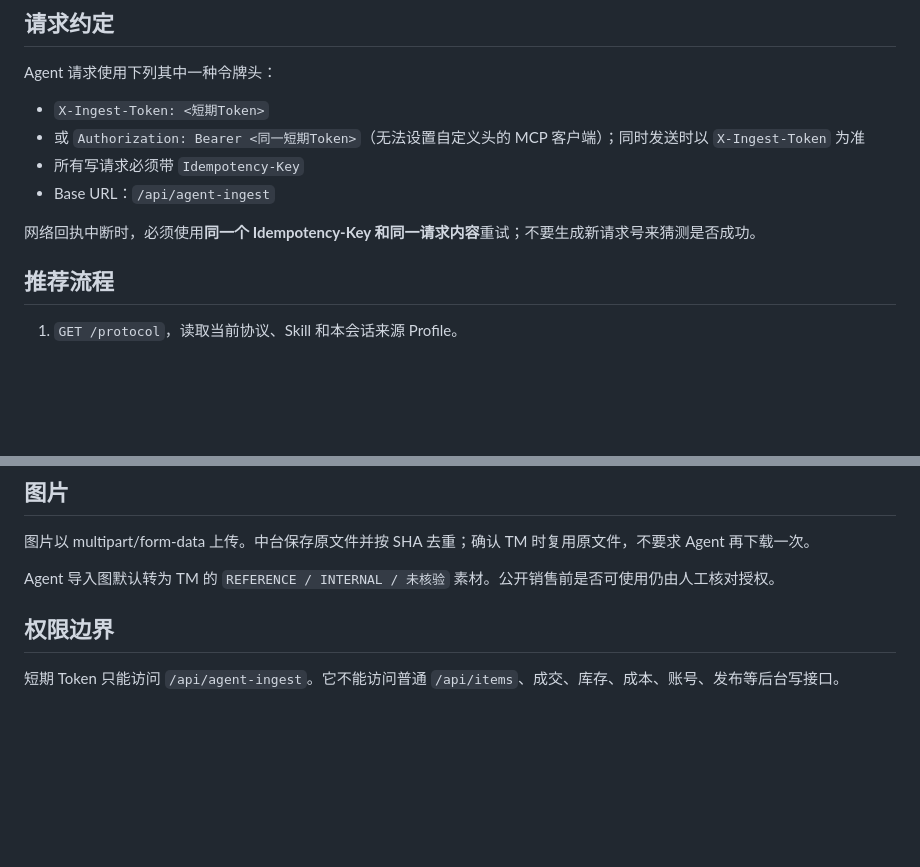
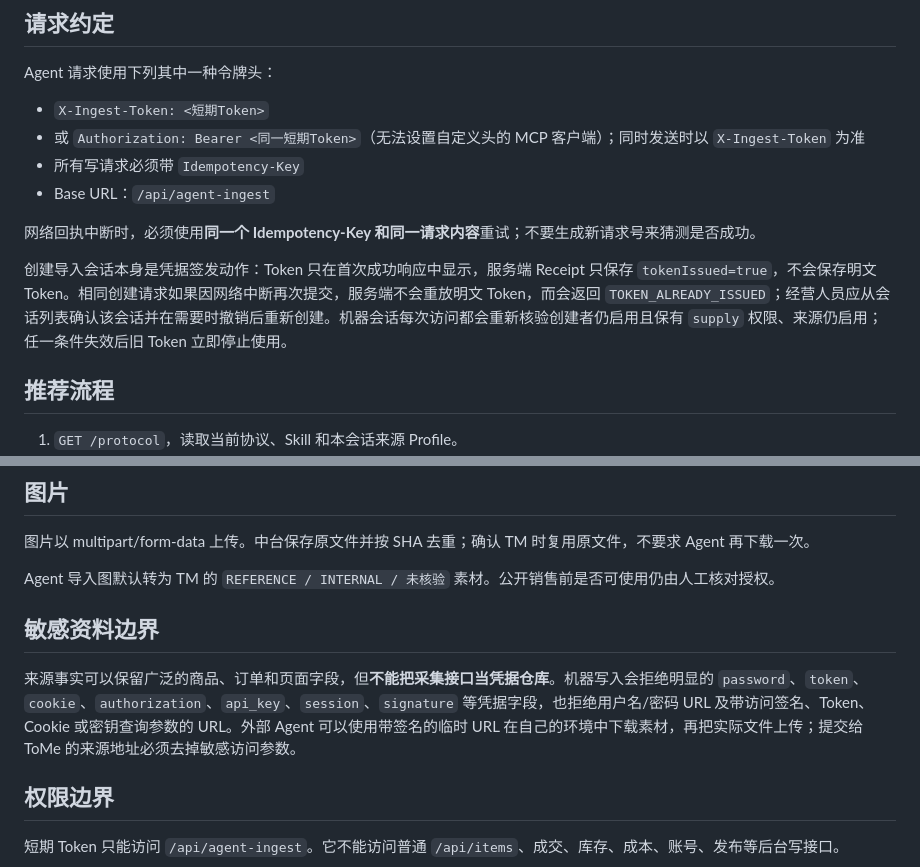
Before and after one commit to BA7IEE/tome-workbench, a Markdown page: docs/AGENT-INGEST-PROTOCOL.md, 2 parts joined by grey strips. GitHub-like rendering; blank space fills up the shorter version.

Commit message:
docs(ingest): define one-time credential and payload boundary

```diff
--- a/docs/AGENT-INGEST-PROTOCOL.md
+++ b/docs/AGENT-INGEST-PROTOCOL.md
@@ -14,6 +14,8 @@ Agent 请求使用下列其中一种令牌头：
 - Base URL：`/api/agent-ingest`
 
 网络回执中断时，必须使用**同一个 Idempotency-Key 和同一请求内容**重试；不要生成新请求号来猜测是否成功。
+
+创建导入会话本身是凭据签发动作：Token 只在首次成功响应中显示，服务端 Receipt 只保存 `tokenIssued=true`，不会保存明文 Token。相同创建请求如果因网络中断再次提交，服务端不会重放明文 Token，而会返回 `TOKEN_ALREADY_ISSUED`；经营人员应从会话列表确认该会话并在需要时撤销后重新创建。机器会话每次访问都会重新核验创建者仍启用且保有 `supply` 权限、来源仍启用；任一条件失效后旧 Token 立即停止使用。
 
 ## 推荐流程
 1. `GET /protocol`，读取当前协议、Skill 和本会话来源 Profile。
@@ -34,6 +36,10 @@ Agent 请求使用下列其中一种令牌头：
 图片以 multipart/form-data 上传。中台保存原文件并按 SHA 去重；确认 TM 时复用原文件，不要求 Agent 再下载一次。
 
 Agent 导入图默认转为 TM 的 `REFERENCE / INTERNAL / 未核验` 素材。公开销售前是否可使用仍由人工核对授权。
+
+## 敏感资料边界
+
+来源事实可以保留广泛的商品、订单和页面字段，但**不能把采集接口当凭据仓库**。机器写入会拒绝明显的 `password`、`token`、`cookie`、`authorization`、`api_key`、`session`、`signature` 等凭据字段，也拒绝用户名/密码 URL 及带访问签名、Token、Cookie 或密钥查询参数的 URL。外部 Agent 可以使用带签名的临时 URL 在自己的环境中下载素材，再把实际文件上传；提交给 ToMe 的来源地址必须去掉敏感访问参数。
 
 ## 权限边界
 短期 Token 只能访问 `/api/agent-ingest`。它不能访问普通 `/api/items`、成交、库存、成本、账号、发布等后台写接口。
```
